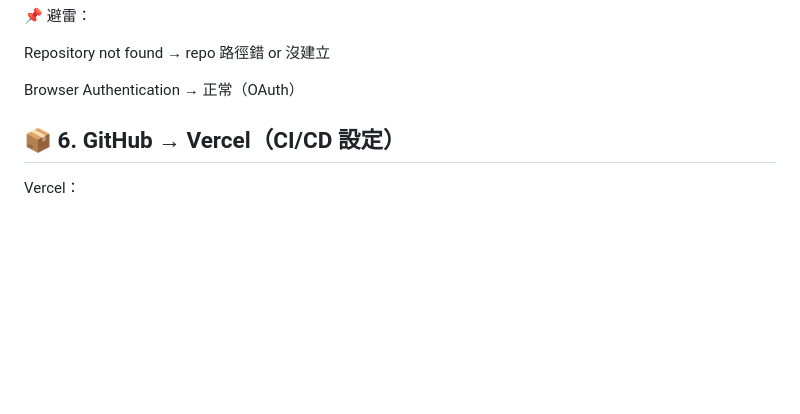
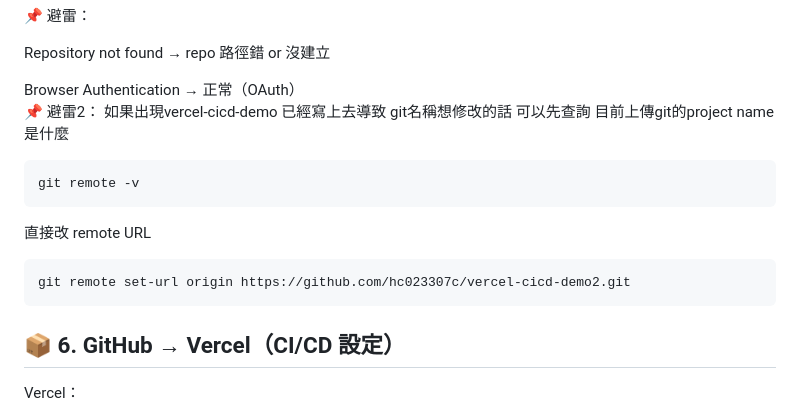
Before and after one commit to hc023307c/vercel-cicd-demo, a Markdown page: README.md, the part around the change. GitHub-like rendering; blank space fills up the shorter version.

````diff
--- a/README.md
+++ b/README.md
@@ -147,6 +147,17 @@ index.html
 Repository not found → repo 路徑錯 or 沒建立
 
 Browser Authentication → 正常（OAuth）
+📌 避雷2：
+如果出現vercel-cicd-demo 已經寫上去導致 git名稱想修改的話
+可以先查詢 目前上傳git的project name是什麼
+
+```ps1
+git remote -v
+```
+直接改 remote URL
+```ps1
+git remote set-url origin https://github.com/hc023307c/vercel-cicd-demo2.git
+```
 
 
 ## 📦 6. GitHub → Vercel（CI/CD 設定）
````
